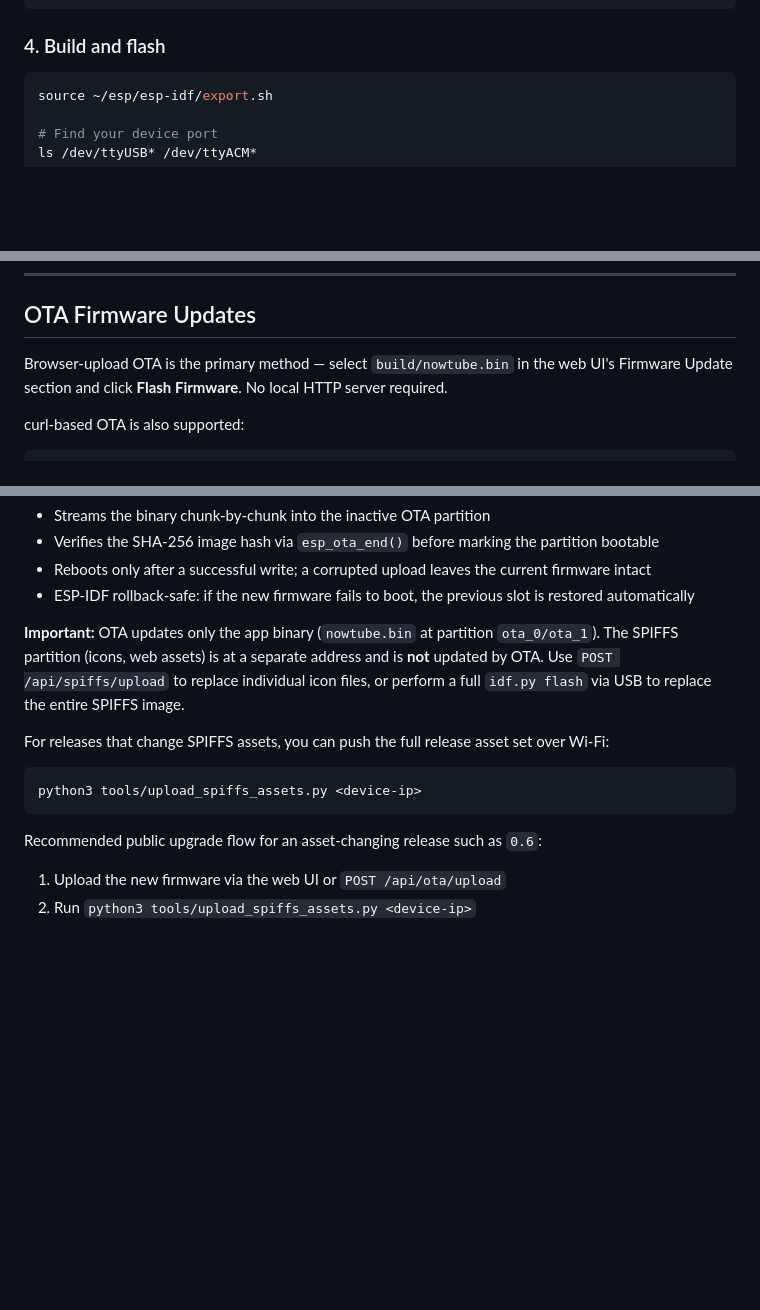
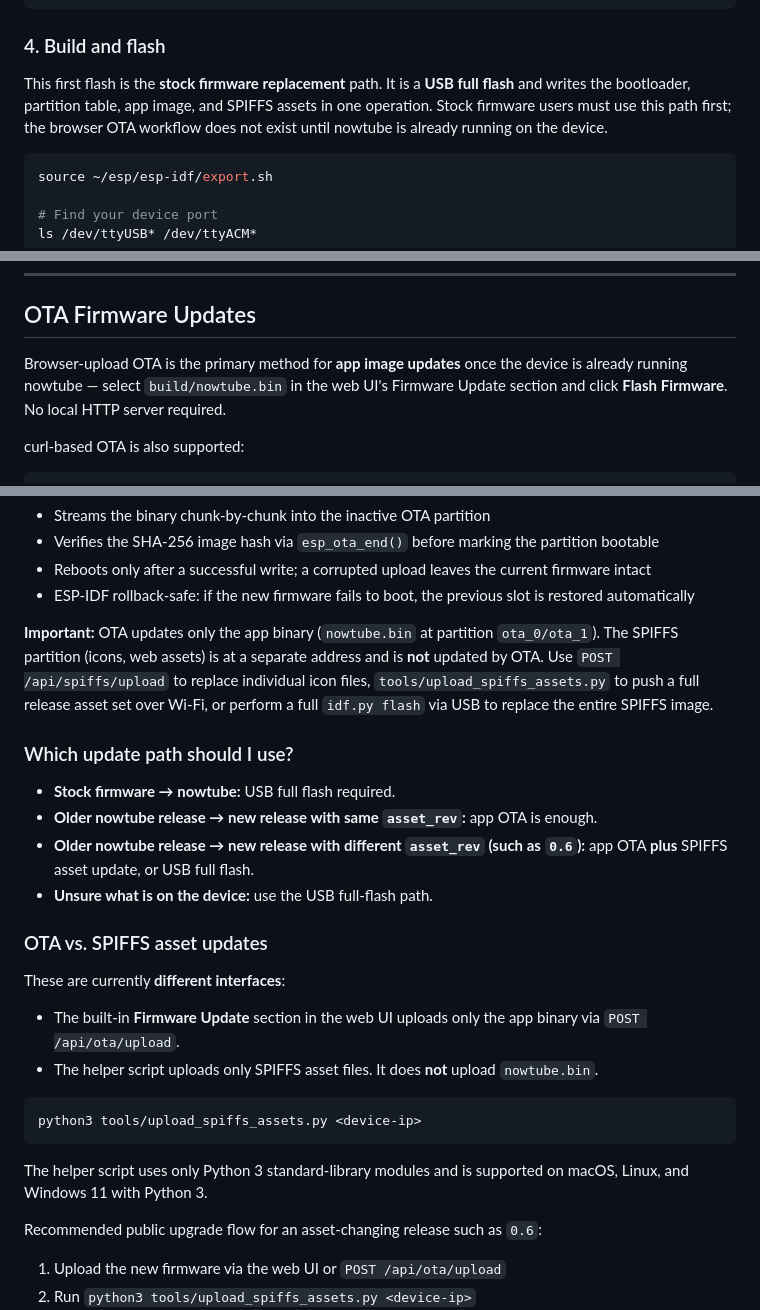
Before and after one commit to emuck/nowtube, a Markdown page: README.md, 3 parts joined by grey strips. Drawn GitHub-style; blank space fills up the shorter version.

Commit message:
Clarify release update paths and Windows support

````diff
--- a/README.md
+++ b/README.md
@@ -144,6 +144,12 @@ nano main/spiffs/wifi.txt   # set ssid= and psk=
 
 ### 4. Build and flash
 
+This first flash is the **stock firmware replacement** path. It is a **USB full
+flash** and writes the bootloader, partition table, app image, and SPIFFS
+assets in one operation. Stock firmware users must use this path first; the
+browser OTA workflow does not exist until nowtube is already running on the
+device.
+
 ```bash
 source ~/esp/esp-idf/export.sh
 
@@ -231,7 +237,9 @@ Known issues / gaps:
 
 ## OTA Firmware Updates
 
-Browser-upload OTA is the primary method — select `build/nowtube.bin` in the web UI's Firmware Update section and click **Flash Firmware**. No local HTTP server required.
+Browser-upload OTA is the primary method for **app image updates** once the
+device is already running nowtube — select `build/nowtube.bin` in the web UI's
+Firmware Update section and click **Flash Firmware**. No local HTTP server required.
 
 curl-based OTA is also supported:
 
@@ -249,14 +257,36 @@ The OTA implementation:
 - Reboots only after a successful write; a corrupted upload leaves the current firmware intact
 - ESP-IDF rollback-safe: if the new firmware fails to boot, the previous slot is restored automatically
 
-**Important:** OTA updates only the app binary (`nowtube.bin` at partition `ota_0/ota_1`). The SPIFFS partition (icons, web assets) is at a separate address and is **not** updated by OTA. Use `POST /api/spiffs/upload` to replace individual icon files, or perform a full `idf.py flash` via USB to replace the entire SPIFFS image.
+**Important:** OTA updates only the app binary (`nowtube.bin` at partition
+`ota_0/ota_1`). The SPIFFS partition (icons, web assets) is at a separate
+address and is **not** updated by OTA. Use `POST /api/spiffs/upload` to replace
+individual icon files, `tools/upload_spiffs_assets.py` to push a full release
+asset set over Wi-Fi, or perform a full `idf.py flash` via USB to replace the
+entire SPIFFS image.
 
-For releases that change SPIFFS assets, you can push the full release asset set
-over Wi-Fi:
+### Which update path should I use?
+
+- **Stock firmware → nowtube:** USB full flash required.
+- **Older nowtube release → new release with same `asset_rev`:** app OTA is enough.
+- **Older nowtube release → new release with different `asset_rev` (such as `0.6`):**
+  app OTA **plus** SPIFFS asset update, or USB full flash.
+- **Unsure what is on the device:** use the USB full-flash path.
+
+### OTA vs. SPIFFS asset updates
+
+These are currently **different interfaces**:
+
+- The built-in **Firmware Update** section in the web UI uploads only the app
+  binary via `POST /api/ota/upload`.
+- The helper script uploads only SPIFFS asset files. It does **not** upload
+  `nowtube.bin`.
 
 ```bash
 python3 tools/upload_spiffs_assets.py <device-ip>
 ```
+
+The helper script uses only Python 3 standard-library modules and is supported
+on macOS, Linux, and Windows 11 with Python 3.
 
 Recommended public upgrade flow for an asset-changing release such as `0.6`:
 1. Upload the new firmware via the web UI or `POST /api/ota/upload`
````
Also changed, not shown: other parts of README.md (+1 -1 lines), docs/user-guide.md (+37 -3 lines), tools/README.md (+3 -0 lines).
